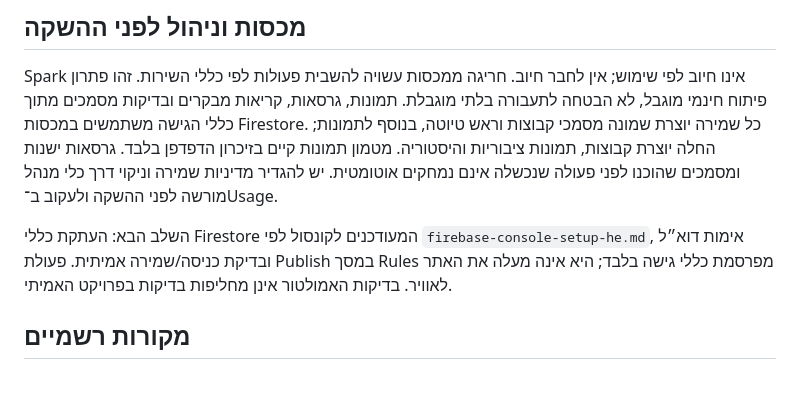
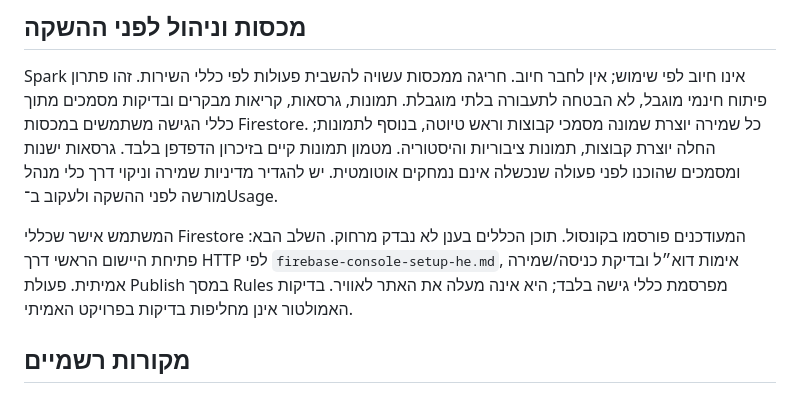
Before and after one commit to izhak11134-sys/nexori, a Markdown page: docs/firebase-spark-plan-he.md, the part around the change. Rendered like a GitHub page.

```diff
--- a/docs/firebase-spark-plan-he.md
+++ b/docs/firebase-spark-plan-he.md
@@ -24,7 +24,7 @@
 
 Spark אינו חיוב לפי שימוש; אין לחבר חיוב. חריגה ממכסות עשויה להשבית פעולות לפי כללי השירות. זהו פתרון פיתוח חינמי מוגבל, לא הבטחה לתעבורה בלתי מוגבלת. תמונות, גרסאות, קריאות מבקרים ובדיקות מסמכים מתוך כללי הגישה משתמשים במכסות Firestore. כל שמירה יוצרת שמונה מסמכי קבוצות וראש טיוטה, בנוסף לתמונות; החלה יוצרת קבוצות, תמונות ציבוריות והיסטוריה. מטמון תמונות קיים בזיכרון הדפדפן בלבד. גרסאות ישנות ומסמכים שהוכנו לפני פעולה שנכשלה אינם נמחקים אוטומטית. יש להגדיר מדיניות שמירה וניקוי דרך כלי מנהל מורשה לפני ההשקה ולעקוב ב־Usage.
 
-השלב הבא: העתקת כללי Firestore המעודכנים לקונסול לפי `firebase-console-setup-he.md`, אימות דוא״ל ובדיקת כניסה/שמירה אמיתית. פעולת Publish במסך Rules מפרסמת כללי גישה בלבד; היא אינה מעלה את האתר לאוויר. בדיקות האמולטור אינן מחליפות בדיקות בפרויקט האמיתי.
+המשתמש אישר שכללי Firestore המעודכנים פורסמו בקונסול. תוכן הכללים בענן לא נבדק מרחוק. השלב הבא: פתיחת היישום הראשי דרך HTTP לפי `firebase-console-setup-he.md`, אימות דוא״ל ובדיקת כניסה/שמירה אמיתית. פעולת Publish במסך Rules מפרסמת כללי גישה בלבד; היא אינה מעלה את האתר לאוויר. בדיקות האמולטור אינן מחליפות בדיקות בפרויקט האמיתי.
 
 ## מקורות רשמיים
 
```
Also changed, not shown: docs/firebase-console-setup-he.md (+1 -1 lines), docs/firebase-editor-checks.md (+1 -1 lines).
